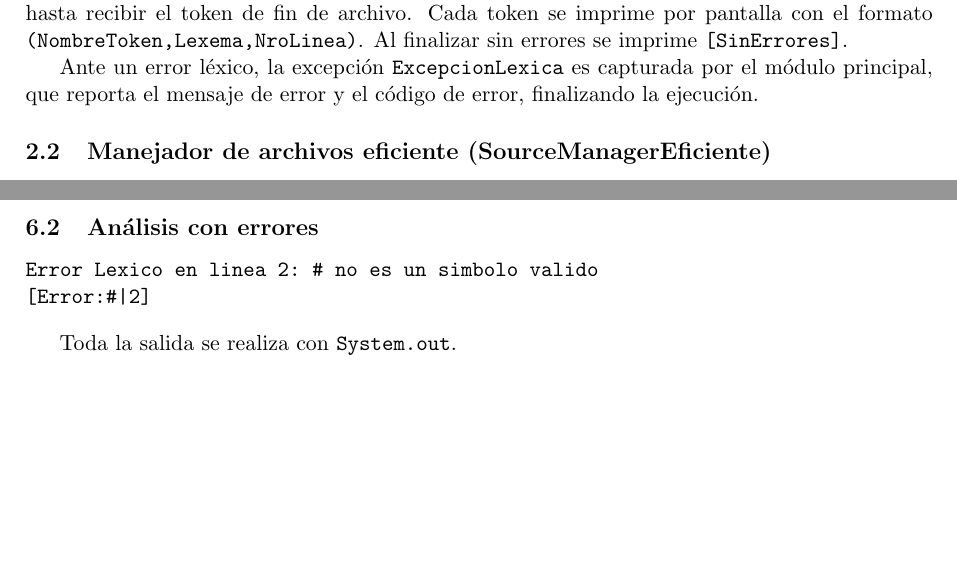
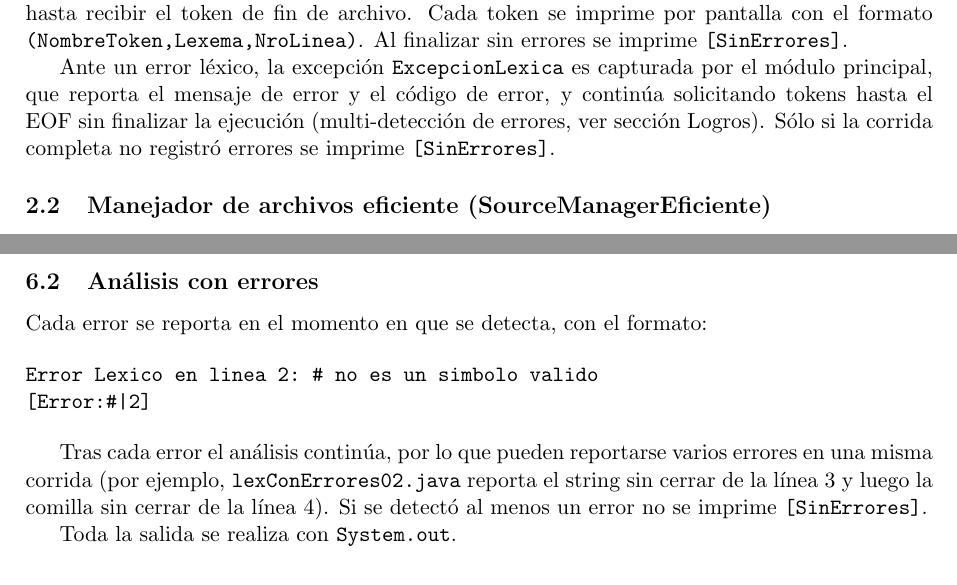
Before and after one commit to luca-staffa/compilador-minijava, a LaTeX document (Informe.tex): two parts of pages 1 and 4 of 5, joined at a grey line, cut so that both start at the same text, the shorter picture padded with empty space. Compiled offline with pdfLaTeX.

Commit message:
Informe update

```diff
--- a/Informe.tex
+++ b/Informe.tex
@@ -67,7 +67,9 @@ formato \texttt{(NombreToken,Lexema,NroLinea)}. Al finalizar sin errores se impr
 \texttt{[SinErrores]}.
 
 Ante un error léxico, la excepción \texttt{ExcepcionLexica} es capturada por el módulo principal,
-que reporta el mensaje de error y el código de error, finalizando la ejecución.
+que reporta el mensaje de error y el código de error, y continúa solicitando tokens hasta el
+EOF sin finalizar la ejecución (multi-detección de errores, ver sección Logros). Sólo si la
+corrida completa no registró errores se imprime \texttt{[SinErrores]}.
 
 \subsection{Manejador de archivos eficiente (SourceManagerEficiente)}
 
@@ -234,10 +237,17 @@ delimitadores para strings y caracteres (por ejemplo, \texttt{(litString,"hola",
 
 \subsection{Análisis con errores}
 
+Cada error se reporta en el momento en que se detecta, con el formato:
+
 \begin{verbatim}
 Error Lexico en linea 2: # no es un simbolo valido
 [Error:#|2]
 \end{verbatim}
+
+Tras cada error el análisis continúa, por lo que pueden reportarse varios errores en una
+misma corrida (por ejemplo, \texttt{lexConErrores02.java} reporta el string sin cerrar de la
+línea 3 y luego la comilla sin cerrar de la línea 4). Si se detectó al menos un error no se
+imprime \texttt{[SinErrores]}.
 
 Toda la salida se realiza con \texttt{System.out}.
 
```
Also changed, not shown: Informe.pdf, Informe.tex (7 more changed lines).
